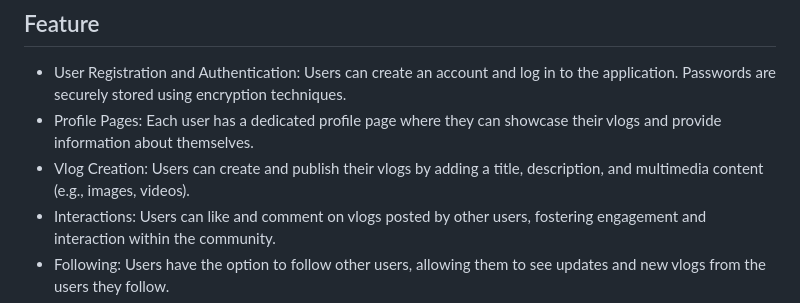
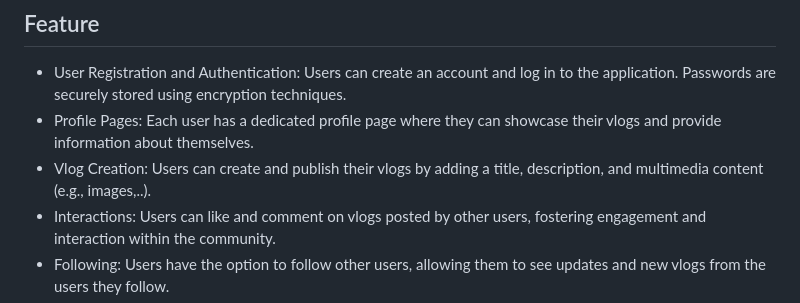
Before and after one commit to tunglm271/VlogHub, a Markdown page: README.md, the part around the change. GitHub-like rendering.

```diff
--- a/README.md
+++ b/README.md
@@ -3,7 +3,7 @@ VlogHub is a web application developed using Django, PostgreSQL, HTML, CSS, and
 ## Feature
 * User Registration and Authentication: Users can create an account and log in to the application. Passwords are securely stored using encryption techniques.
 * Profile Pages: Each user has a dedicated profile page where they can showcase their vlogs and provide information about themselves.
-* Vlog Creation: Users can create and publish their vlogs by adding a title, description, and multimedia content (e.g., images, videos).
+* Vlog Creation: Users can create and publish their vlogs by adding a title, description, and multimedia content (e.g., images,..).
 * Interactions: Users can like and comment on vlogs posted by other users, fostering engagement and interaction within the community.
 * Following: Users have the option to follow other users, allowing them to see updates and new vlogs from the users they follow.
 * Searching: Users can search for other users or vlogs based on specific criteria. The search function allows users to find users whose usernames contain the entered string or vlogs that include the entered string in content.
```
